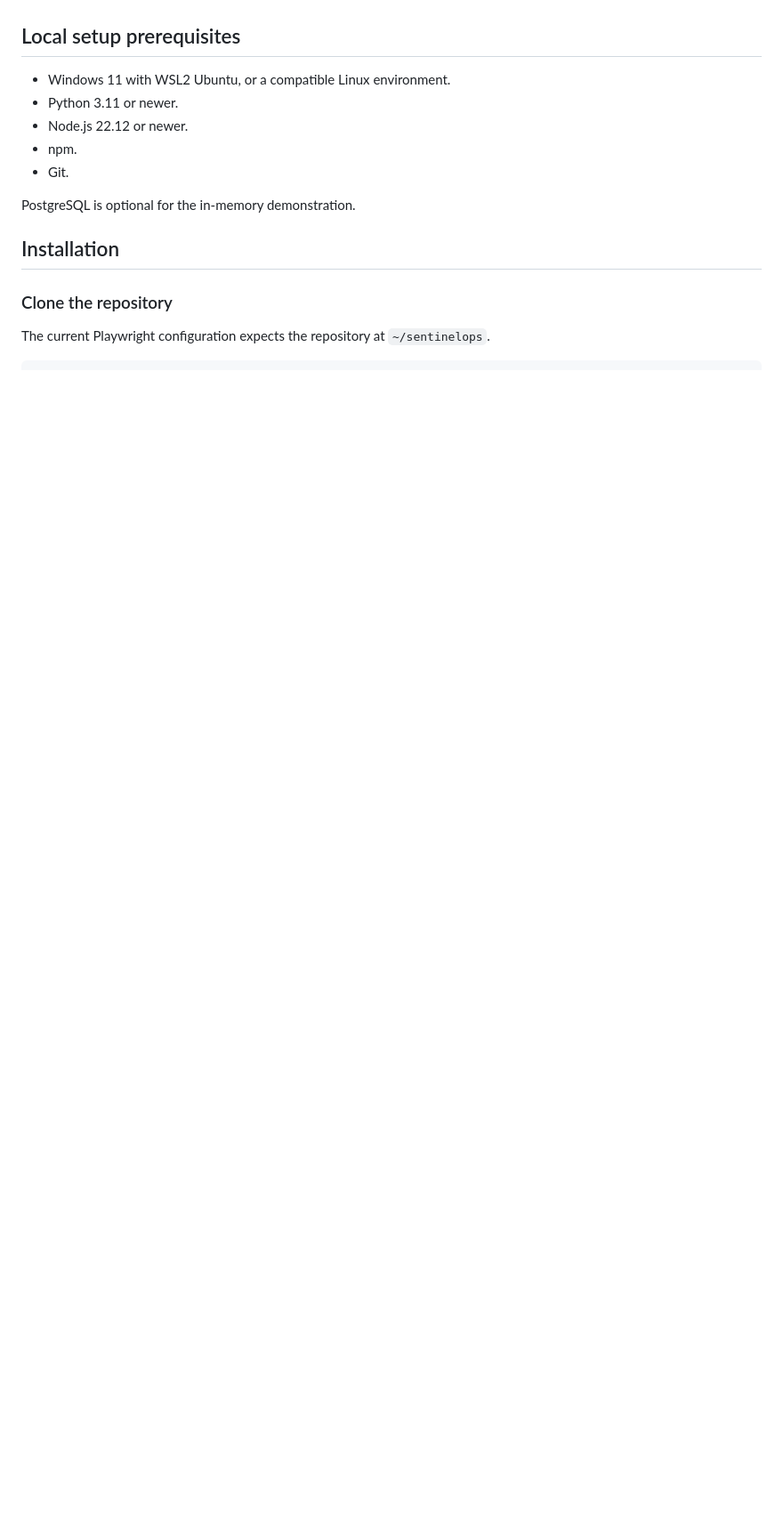
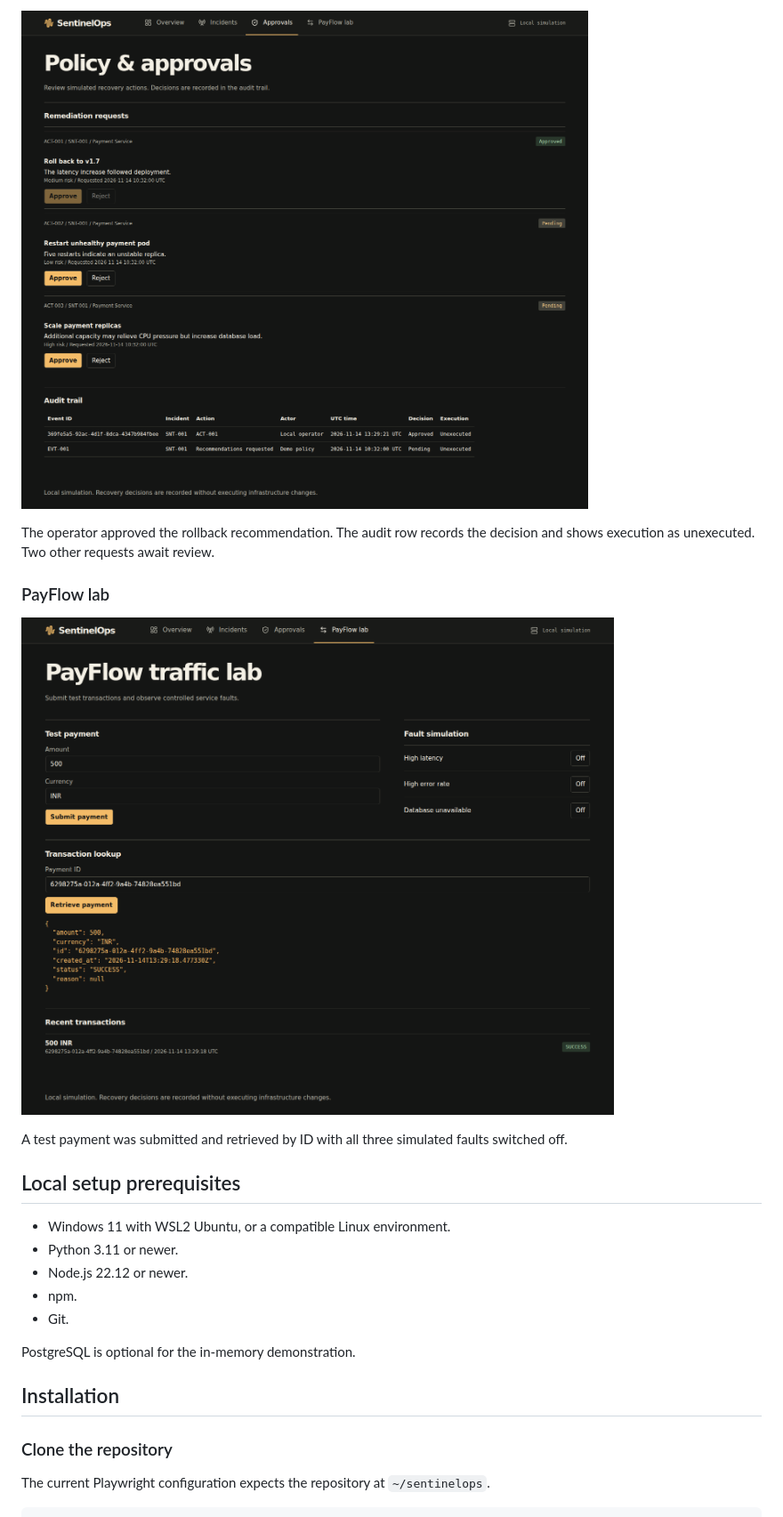
Before and after one commit to darshsoam07/SentinelOps, a Markdown page: README.md, the part around one of its changes. Shown at 89% size. Rendered like a GitHub page; pictures changed too: docs/assets/approvals-audit.png (added), docs/assets/payflow-lab.png (added); blank space fills up the shorter version.

```diff
--- a/README.md
+++ b/README.md
@@ -86,3 +99,12 @@ The browser calls each API independently. PostgreSQL mode commits the decision,
+![Recovery requests with approve and reject controls above the recorded decision in the audit trail](docs/assets/approvals-audit.png)
+
+The operator approved the rollback recommendation. The audit row records the decision and shows execution as unexecuted. Two other requests await review.
+
+### PayFlow lab
+
+![Test payment form, fault switches, transaction lookup and a successful payment receipt](docs/assets/payflow-lab.png)
+
+A test payment was submitted and retrieved by ID with all three simulated faults switched off.
 
 ## Local setup prerequisites
 
```
Also changed, not shown: other parts of README.md (+14 -1 lines), docs/assets/incident-investigation.png (added), docs/assets/overview.png (added).
